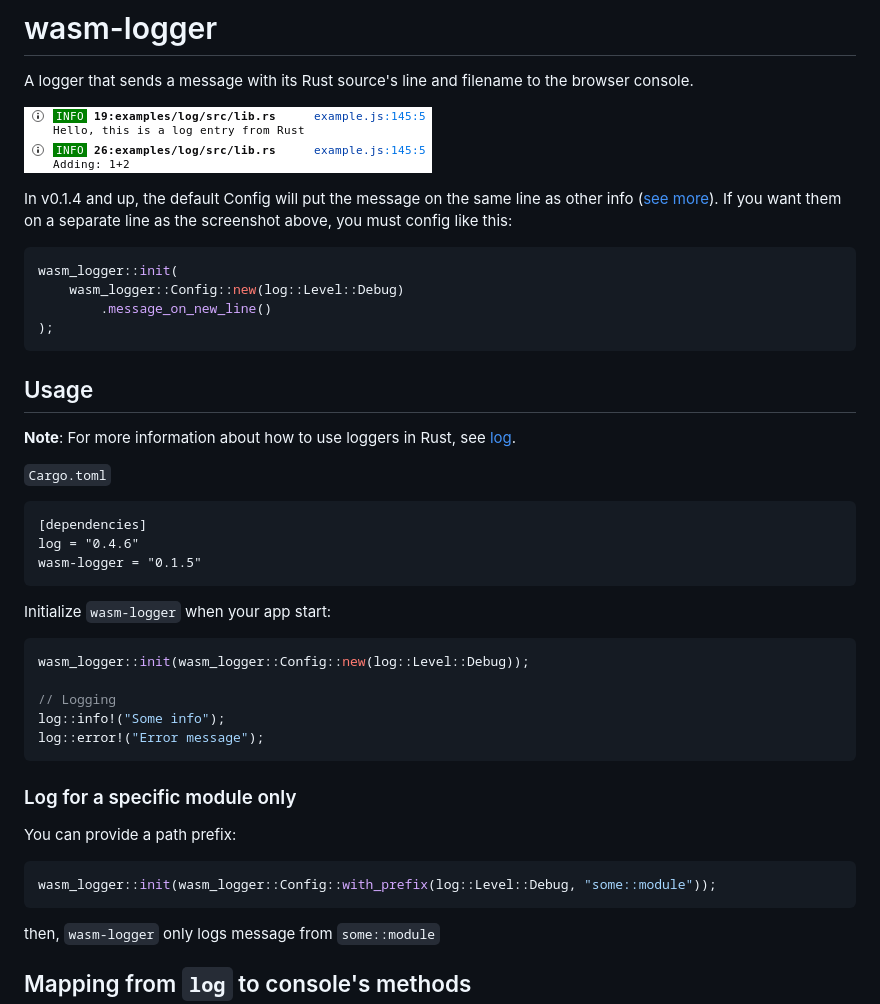
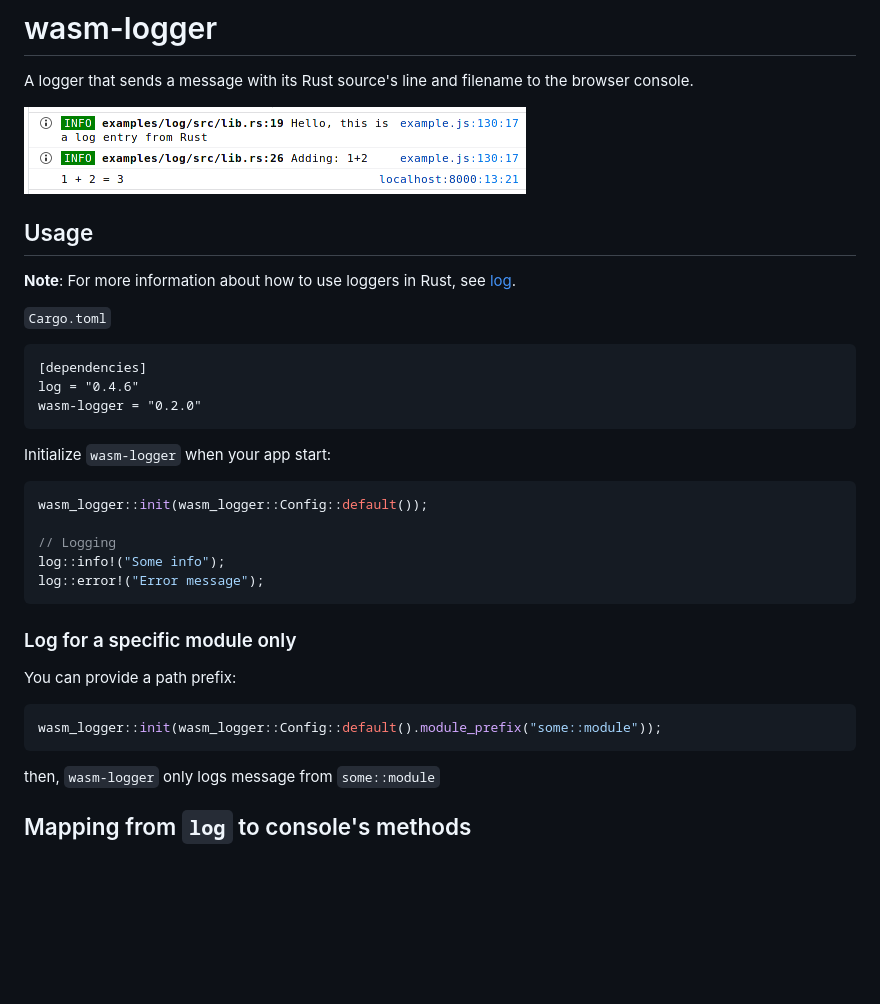
Before and after one commit to s1gtrap/wasm-log, a Markdown page: README.md, the part around the change. Rendered like a GitHub page; pictures changed too: Screenshot.png (added), screenshot.png (deleted); blank space fills up the shorter version.

Commit message:
follow the normal file_name:line_number format now :D

````diff
--- a/README.md
+++ b/README.md
@@ -2,16 +2,7 @@
 
 A logger that sends a message with its Rust source's line and filename to the browser console.
 
-![screenshot](screenshot.png)
-
-In v0.1.4 and up, the default Config will put the message on the same line as other info ([see more](https://gitlab.com/limira-rs/wasm-logger/issues/1)).
-If you want them on a separate line as the screenshot above, you must config like this:
-```rust
-wasm_logger::init(
-    wasm_logger::Config::new(log::Level::Debug)
-        .message_on_new_line()
-);
-```
+![screenshot](Screenshot.png)
 
 ## Usage
 
@@ -21,11 +12,12 @@ wasm_logger::init(
 ```
 [dependencies]
 log = "0.4.6"
-wasm-logger = "0.1.5"
+wasm-logger = "0.2.0"
 ```
+
 Initialize `wasm-logger` when your app start:
 ```rust
-wasm_logger::init(wasm_logger::Config::new(log::Level::Debug));
+wasm_logger::init(wasm_logger::Config::default());
 
 // Logging
 log::info!("Some info");
@@ -36,7 +28,7 @@ log::error!("Error message");
 
 You can provide a path prefix:
 ```rust
-wasm_logger::init(wasm_logger::Config::with_prefix(log::Level::Debug, "some::module"));
+wasm_logger::init(wasm_logger::Config::default().module_prefix("some::module"));
 ```
 
 then, `wasm-logger` only logs message from `some::module`
````
Also changed, not shown: CHANGLOG.md (+10 -0 lines), 3 other files.
